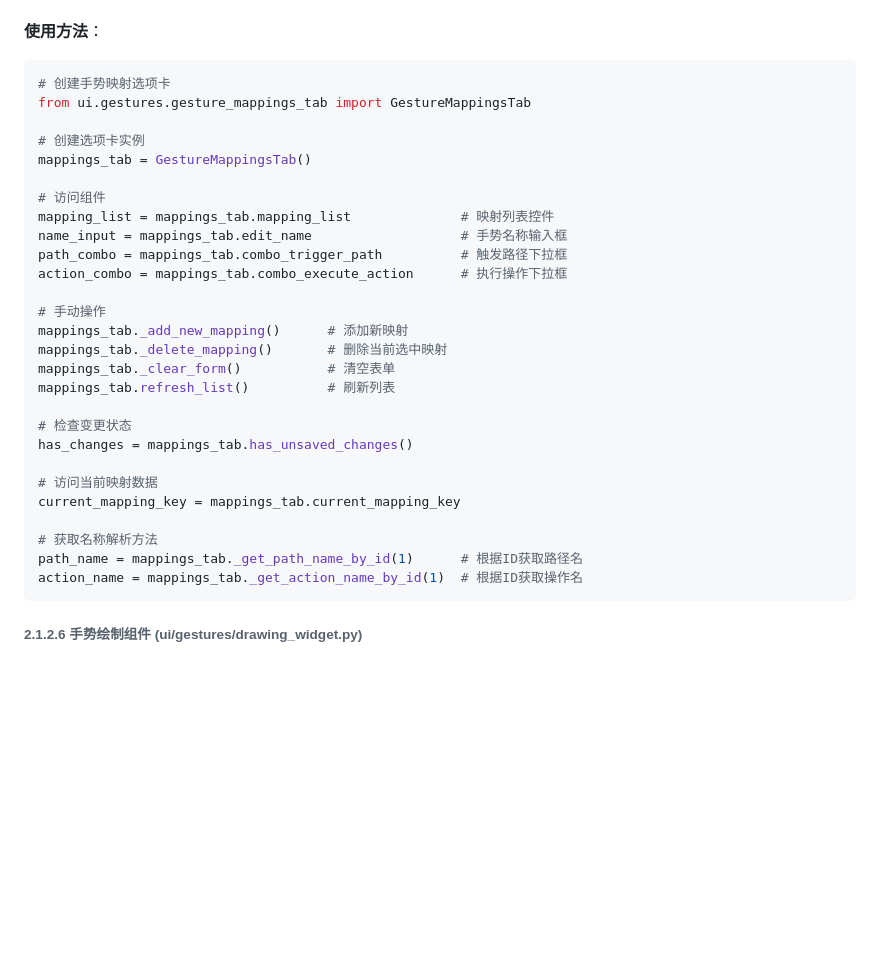
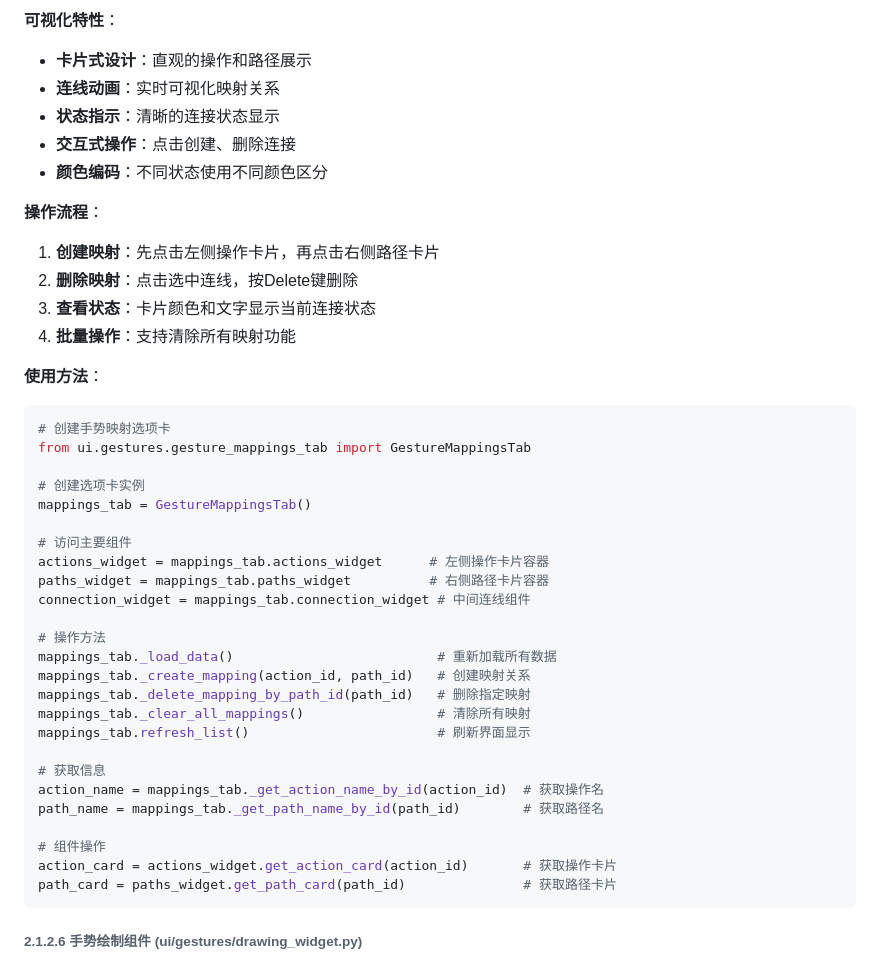
Before and after one commit to xkaaaaa/GestroKey, a Markdown page: src/README.md, the part around one of its changes. Drawn GitHub-style; blank space fills up the shorter version.

````diff
--- a/src/README.md
+++ b/src/README.md
@@ -682,3 +704,15 @@ current_action_key = actions_tab.current_action_key
+**可视化特性**：
+- **卡片式设计**：直观的操作和路径展示
+- **连线动画**：实时可视化映射关系
+- **状态指示**：清晰的连接状态显示
+- **交互式操作**：点击创建、删除连接
+- **颜色编码**：不同状态使用不同颜色区分
+
+**操作流程**：
+1. **创建映射**：先点击左侧操作卡片，再点击右侧路径卡片
+2. **删除映射**：点击选中连线，按Delete键删除
+3. **查看状态**：卡片颜色和文字显示当前连接状态
+4. **批量操作**：支持清除所有映射功能
 
 **使用方法**：
 ```python
@@ -688,27 +722,25 @@ from ui.gestures.gesture_mappings_tab import GestureMappingsTab
 # 创建选项卡实例
 mappings_tab = GestureMappingsTab()
 
-# 访问组件
-mapping_list = mappings_tab.mapping_list              # 映射列表控件
-name_input = mappings_tab.edit_name                   # 手势名称输入框
-path_combo = mappings_tab.combo_trigger_path          # 触发路径下拉框
-action_combo = mappings_tab.combo_execute_action      # 执行操作下拉框
-
-# 手动操作
-mappings_tab._add_new_mapping()      # 添加新映射
-mappings_tab._delete_mapping()       # 删除当前选中映射
-mappings_tab._clear_form()           # 清空表单
-mappings_tab.refresh_list()          # 刷新列表
-
-# 检查变更状态
-has_changes = mappings_tab.has_unsaved_changes()
-
-# 访问当前映射数据
-current_mapping_key = mappings_tab.current_mapping_key
-
-# 获取名称解析方法
-path_name = mappings_tab._get_path_name_by_id(1)      # 根据ID获取路径名
-action_name = mappings_tab._get_action_name_by_id(1)  # 根据ID获取操作名
+# 访问主要组件
+actions_widget = mappings_tab.actions_widget      # 左侧操作卡片容器
+paths_widget = mappings_tab.paths_widget          # 右侧路径卡片容器
+connection_widget = mappings_tab.connection_widget # 中间连线组件
+
+# 操作方法
+mappings_tab._load_data()                          # 重新加载所有数据
+mappings_tab._create_mapping(action_id, path_id)   # 创建映射关系
+mappings_tab._delete_mapping_by_path_id(path_id)   # 删除指定映射
+mappings_tab._clear_all_mappings()                 # 清除所有映射
+mappings_tab.refresh_list()                        # 刷新界面显示
+
+# 获取信息
+action_name = mappings_tab._get_action_name_by_id(action_id)  # 获取操作名
+path_name = mappings_tab._get_path_name_by_id(path_id)        # 获取路径名
+
+# 组件操作
+action_card = actions_widget.get_action_card(action_id)       # 获取操作卡片
+path_card = paths_widget.get_path_card(path_id)               # 获取路径卡片
 ```
 
 ###### 2.1.2.6 手势绘制组件 (ui/gestures/drawing_widget.py)
````
Also changed, not shown: other parts of src/README.md (+60 -38 lines).
